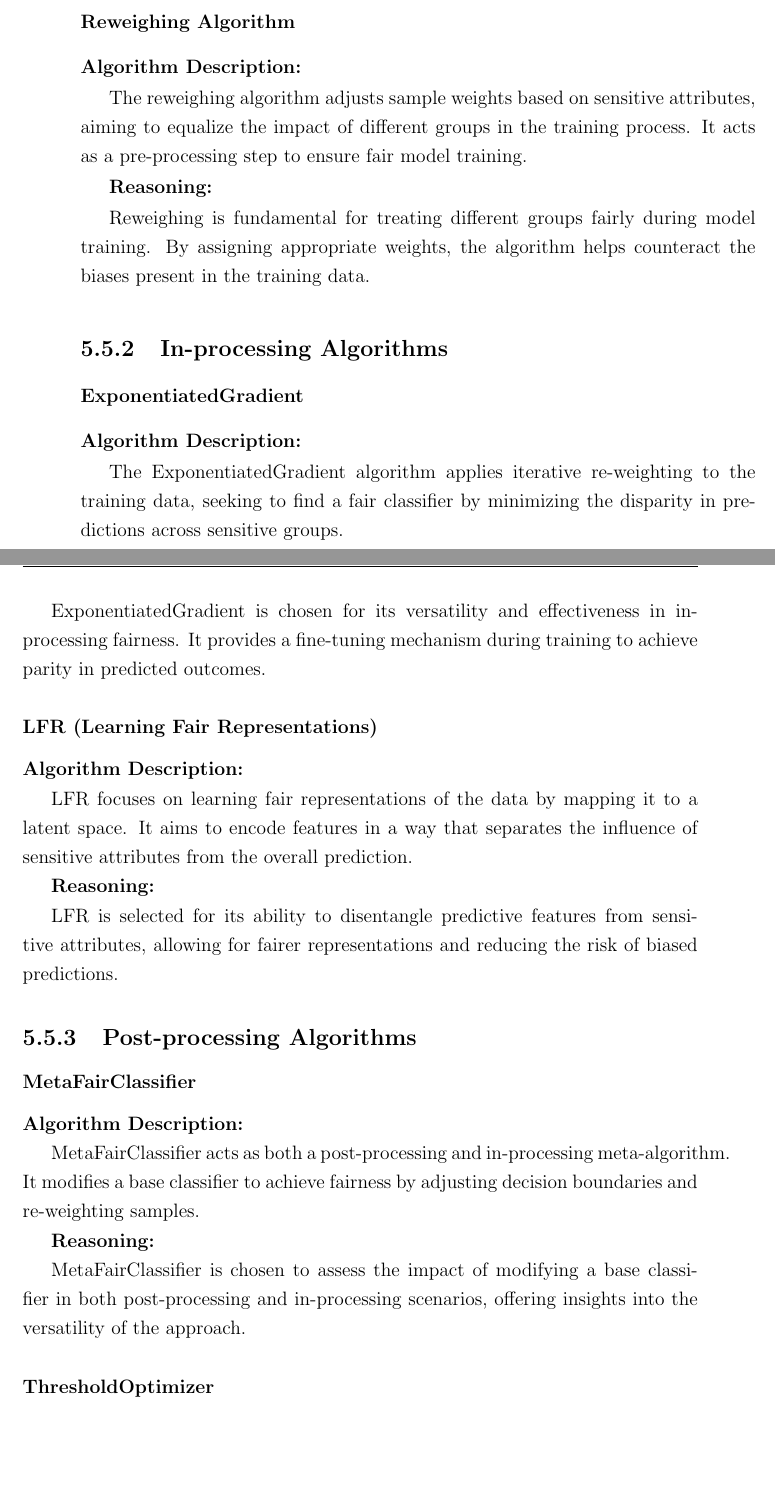
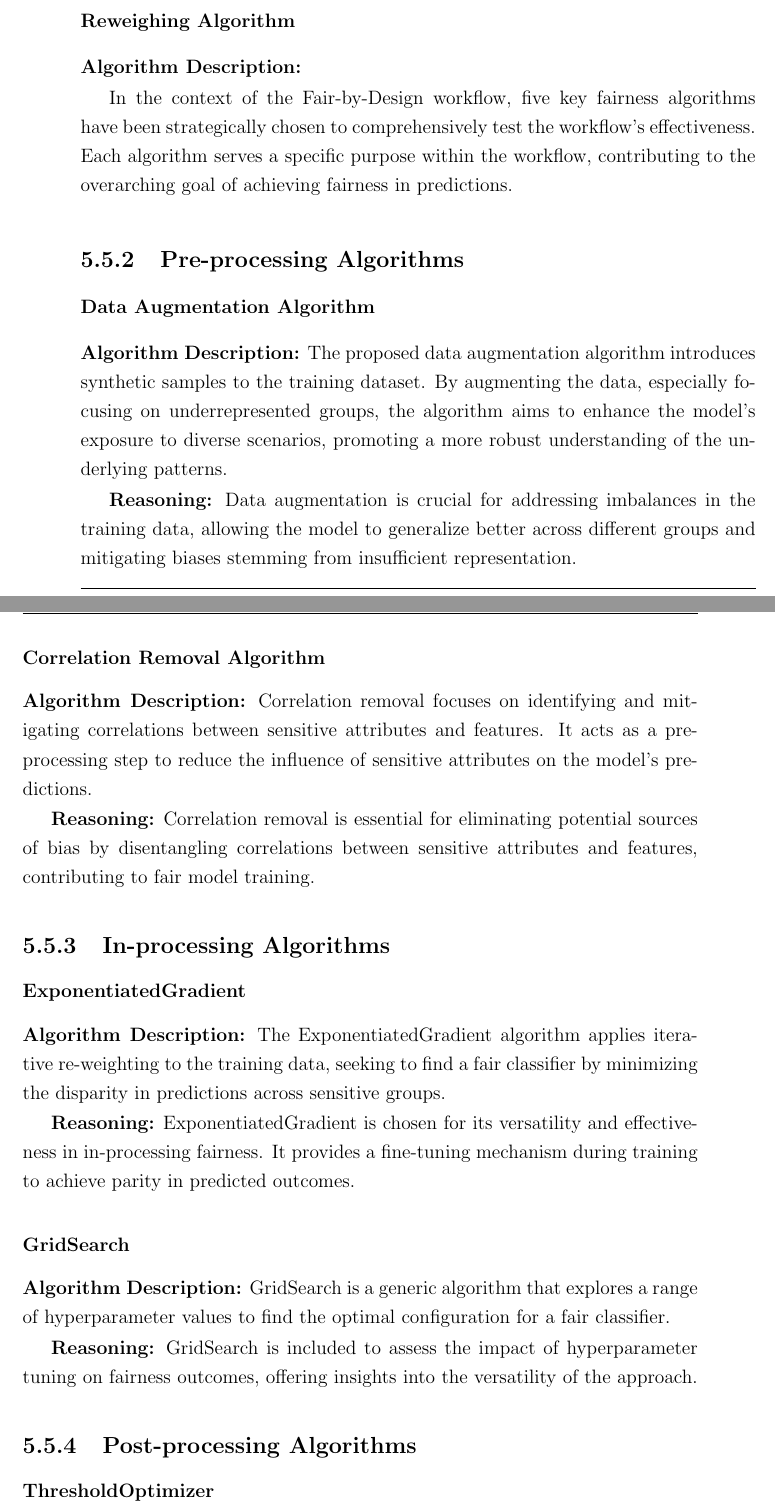
Before and after one commit to antonioIannotta/Thesis, a LaTeX thesis (thesis-main.tex, which reads sections/validation.tex): two parts of pages 80 and 81 of 88, joined at a grey line, cut so that both start at the same text, the shorter picture padded with empty space. Compiled offline with pdfLaTeX.

Commit message:
algorithm design fixed

```diff
--- a/sections/validation.tex
+++ b/sections/validation.tex
@@ -94,42 +94,35 @@ Data augmentation is crucial for addressing imbalances in the training data, all
 
 \textbf{Algorithm Description:}
 
-The reweighing algorithm adjusts sample weights based on sensitive attributes, aiming to equalize the impact of different groups in the training process. It acts as a pre-processing step to ensure fair model training.
+In the context of the Fair-by-Design workflow, five key fairness algorithms have been strategically chosen to comprehensively test the workflow's effectiveness. Each algorithm serves a specific purpose within the workflow, contributing to the overarching goal of achieving fairness in predictions.
 
-\textbf{Reasoning:}
+\subsection{Pre-processing Algorithms}
 
-Reweighing is fundamental for treating different groups fairly during model training. By assigning appropriate weights, the algorithm helps counteract the biases present in the training data.
+\subsubsection{Data Augmentation Algorithm}
+
+\textbf{Algorithm Description:} The proposed data augmentation algorithm introduces synthetic samples to the training dataset. By augmenting the data, especially focusing on underrepresented groups, the algorithm aims to enhance the model's exposure to diverse scenarios, promoting a more robust understanding of the underlying patterns.
+
+\textbf{Reasoning:} Data augmentation is crucial for addressing imbalances in the training data, allowing the model to generalize better across different groups and mitigating biases stemming from insufficient representation.
+
+\subsubsection{Correlation Removal Algorithm}
+
+\textbf{Algorithm Description:} Correlation removal focuses on identifying and mitigating correlations between sensitive attributes and features. It acts as a pre-processing step to reduce the influence of sensitive attributes on the model's predictions.
+
+\textbf{Reasoning:} Correlation removal is essential for eliminating potential sources of bias by disentangling correlations between sensitive attributes and features, contributing to fair model training.
 
 \subsection{In-processing Algorithms}
 
 \subsubsection{ExponentiatedGradient}
 
-\textbf{Algorithm Description:}
+\textbf{Algorithm Description:} The ExponentiatedGradient algorithm applies iterative re-weighting to the training data, seeking to find a fair classifier by minimizing the disparity in predictions across sensitive groups.
 
-The ExponentiatedGradient algorithm applies iterative re-weighting to the training data, seeking to find a fair classifier by minimizing the disparity in predictions across sensitive groups.
+\textbf{Reasoning:} ExponentiatedGradient is chosen for its versatility and effectiveness in in-processing fairness. It provides a fine-tuning mechanism during training to achieve parity in predicted outcomes.
 
-\textbf{Reasoning:}
+\subsubsection{GridSearch}
 
-ExponentiatedGradient is chosen for its versatility and effectiveness in in-processing fairness. It provides a fine-tuning mechanism during training to achieve parity in predicted outcomes.
+\textbf{Algorithm Description:} GridSearch is a generic algorithm that explores a range of hyperparameter values to find the optimal configuration for a fair classifier.
 
-\subsubsection{LFR (Learning Fair Representations)}
-
-\textbf{Algorithm Description:}
-
-LFR focuses on learning fair representations of the data by mapping it to a latent space. It aims to encode features in a way that separates the influence of sensitive attributes from the overall prediction.
-
-\textbf{Reasoning:}
-
-LFR is selected for its ability to disentangle predictive features from sensitive attributes, allowing for fairer representations and reducing the risk of biased predictions.
+\textbf{Reasoning:} GridSearch is included to assess the impact of hyperparameter tuning on fairness outcomes, offering insights into the versatility of the approach.
 
 \subsection{Post-processing Algorithms}
 
-\subsubsection{MetaFairClassifier}
-
-\textbf{Algorithm Description:}
-
-MetaFairClassifier acts as both a post-processing and in-processing meta-algorithm. It modifies a base classifier to achieve fairness by adjusting decision boundaries and re-weighting samples.
-
-\textbf{Reasoning:}
-
-MetaFairClassifier is chosen to assess the impact of modifying a base classifier in both post-processing and in-processing scenarios, offering insights into the versatility of the approach.
```
Also changed, not shown: sections/validation.tex (11 more changed lines).
